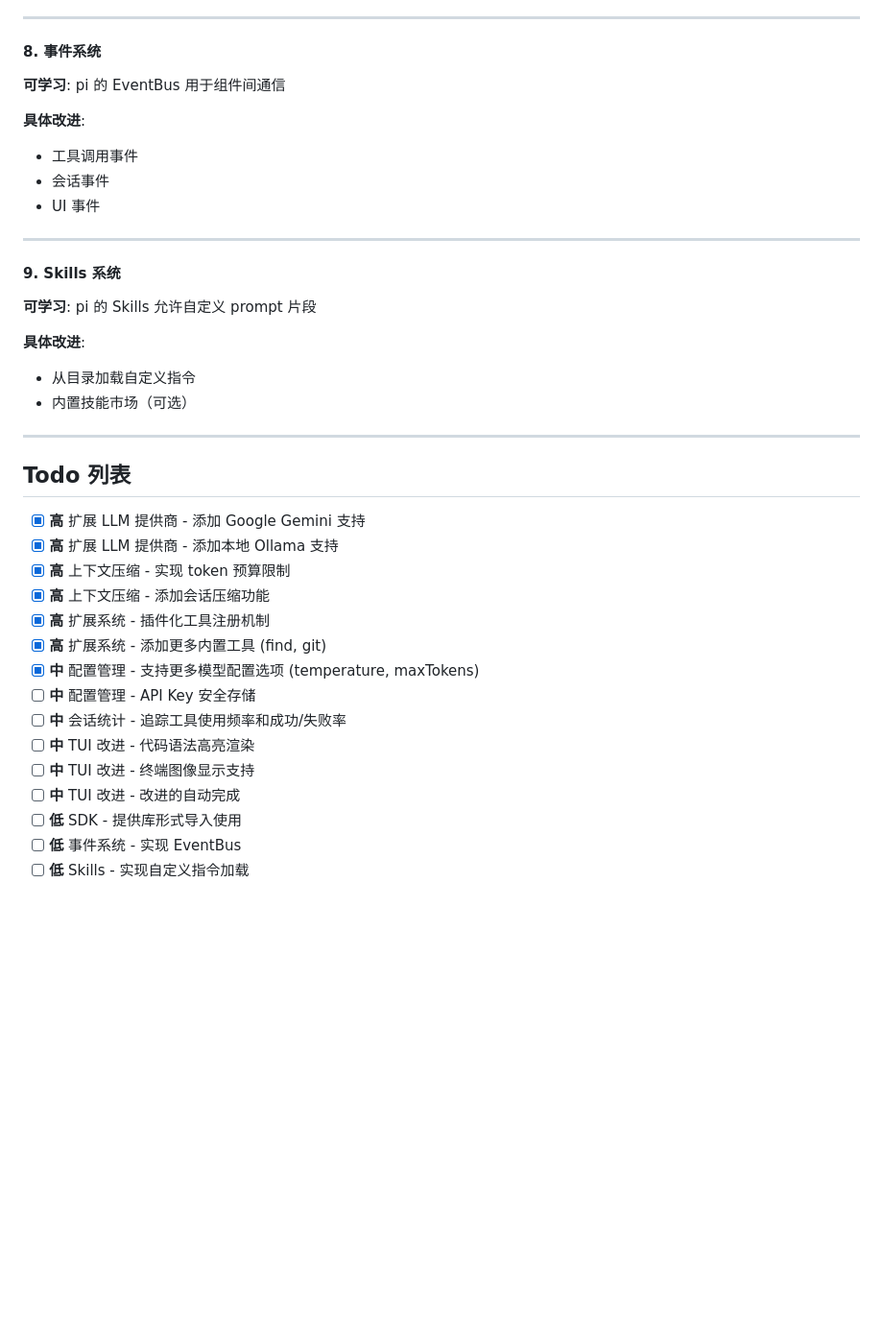
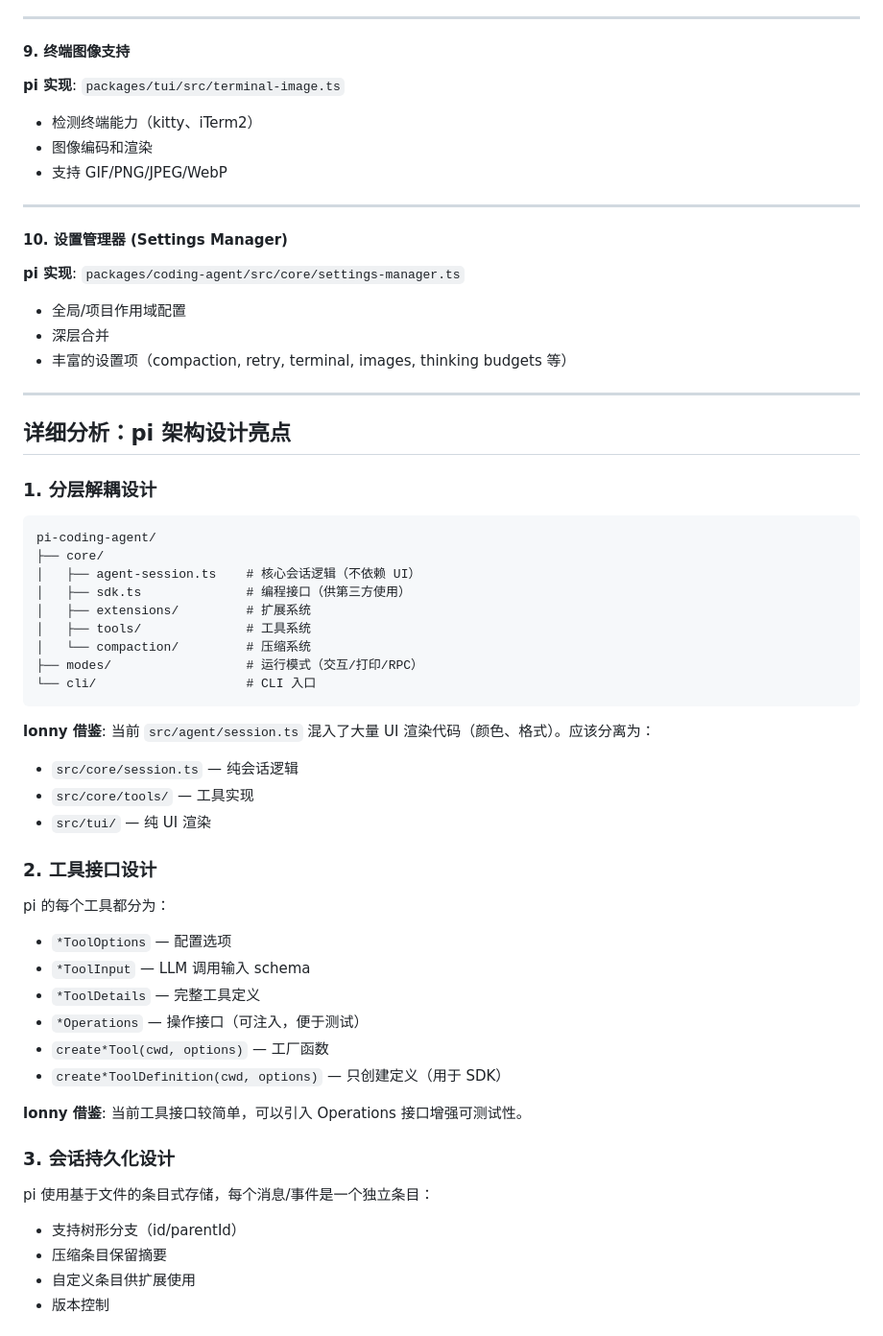
Before and after one commit to as3long/lonny-agent, a Markdown page: .lonny/learn-from-pi.md, the part around one of its changes. Shown at 96% size. GitHub-like rendering; blank space fills up the shorter version.

````diff
--- a/.lonny/learn-from-pi.md
+++ b/.lonny/learn-from-pi.md
@@ -117,39 +141,57 @@
 
 ---
 
-#### 8. 事件系统
-**可学习**: pi 的 EventBus 用于组件间通信
-
-**具体改进**:
-- 工具调用事件
-- 会话事件
-- UI 事件
+#### 9. 终端图像支持
+**pi 实现**: `packages/tui/src/terminal-image.ts`
+- 检测终端能力（kitty、iTerm2）
+- 图像编码和渲染
+- 支持 GIF/PNG/JPEG/WebP
 
 ---
 
-#### 9. Skills 系统
-**可学习**: pi 的 Skills 允许自定义 prompt 片段
-
-**具体改进**:
-- 从目录加载自定义指令
-- 内置技能市场（可选）
+#### 10. 设置管理器 (Settings Manager)
+**pi 实现**: `packages/coding-agent/src/core/settings-manager.ts`
+- 全局/项目作用域配置
+- 深层合并
+- 丰富的设置项（compaction, retry, terminal, images, thinking budgets 等）
 
 ---
 
-## Todo 列表
+## 详细分析：pi 架构设计亮点
 
-- [x] **高** 扩展 LLM 提供商 - 添加 Google Gemini 支持
-- [x] **高** 扩展 LLM 提供商 - 添加本地 Ollama 支持
-- [x] **高** 上下文压缩 - 实现 token 预算限制
-- [x] **高** 上下文压缩 - 添加会话压缩功能
-- [x] **高** 扩展系统 - 插件化工具注册机制
-- [x] **高** 扩展系统 - 添加更多内置工具 (find, git)
-- [x] **中** 配置管理 - 支持更多模型配置选项 (temperature, maxTokens)
-- [ ] **中** 配置管理 - API Key 安全存储
-- [ ] **中** 会话统计 - 追踪工具使用频率和成功/失败率
-- [ ] **中** TUI 改进 - 代码语法高亮渲染
-- [ ] **中** TUI 改进 - 终端图像显示支持
-- [ ] **中** TUI 改进 - 改进的自动完成
-- [ ] **低** SDK - 提供库形式导入使用
-- [ ] **低** 事件系统 - 实现 EventBus
-- [ ] **低** Skills - 实现自定义指令加载
+### 1. 分层解耦设计
+```
+pi-coding-agent/
+├── core/
+│   ├── agent-session.ts    # 核心会话逻辑（不依赖 UI）
+│   ├── sdk.ts              # 编程接口（供第三方使用）
+│   ├── extensions/         # 扩展系统
+│   ├── tools/              # 工具系统
+│   └── compaction/         # 压缩系统
+├── modes/                  # 运行模式（交互/打印/RPC）
+└── cli/                    # CLI 入口
+```
+
+**lonny 借鉴**: 当前 `src/agent/session.ts` 混入了大量 UI 渲染代码（颜色、格式）。应该分离为：
+- `src/core/session.ts` — 纯会话逻辑
+- `src/core/tools/` — 工具实现
+- `src/tui/` — 纯 UI 渲染
+
+### 2. 工具接口设计
+pi 的每个工具都分为：
+- `*ToolOptions` — 配置选项
+- `*ToolInput` — LLM 调用输入 schema
+- `*ToolDetails` — 完整工具定义
+- `*Operations` — 操作接口（可注入，便于测试）
+- `create*Tool(cwd, options)` — 工厂函数
+- `create*ToolDefinition(cwd, options)` — 只创建定义（用于 SDK）
+
+**lonny 借鉴**: 当前工具接口较简单，可以引入 Operations 接口增强可测试性。
+
+### 3. 会话持久化设计
+pi 使用基于文件的条目式存储，每个消息/事件是一个独立条目：
+- 支持树形分支（id/parentId）
+- 压缩条目保留摘要
+- 自定义条目供扩展使用
+- 版本控制
+
````
Also changed, not shown: other parts of .lonny/learn-from-pi.md (+116 -70 lines).
